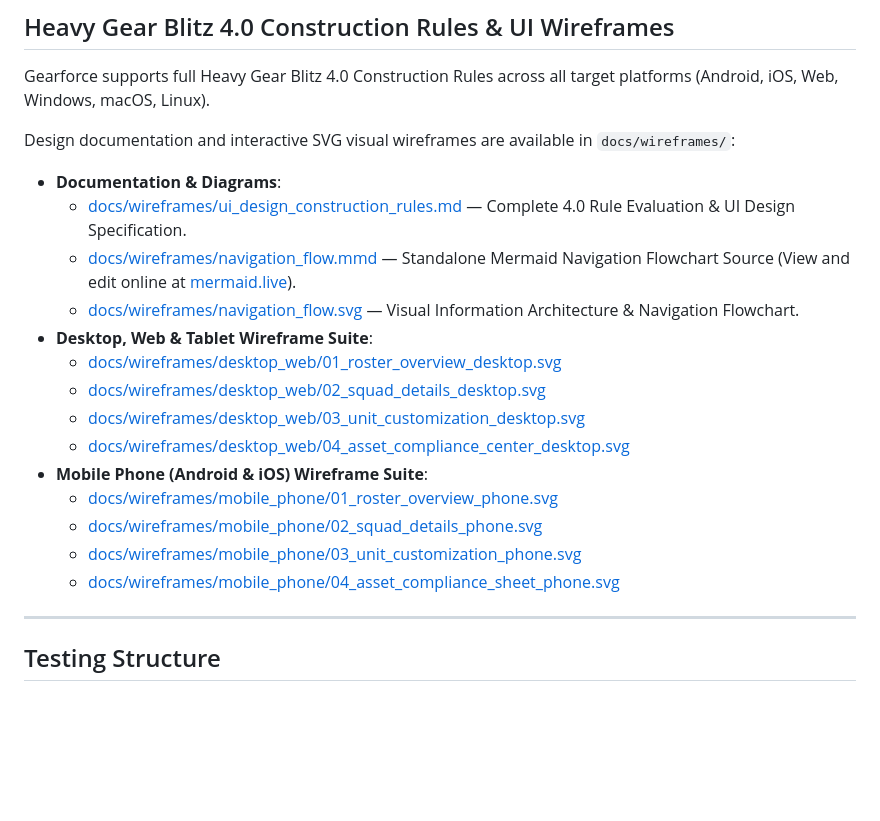
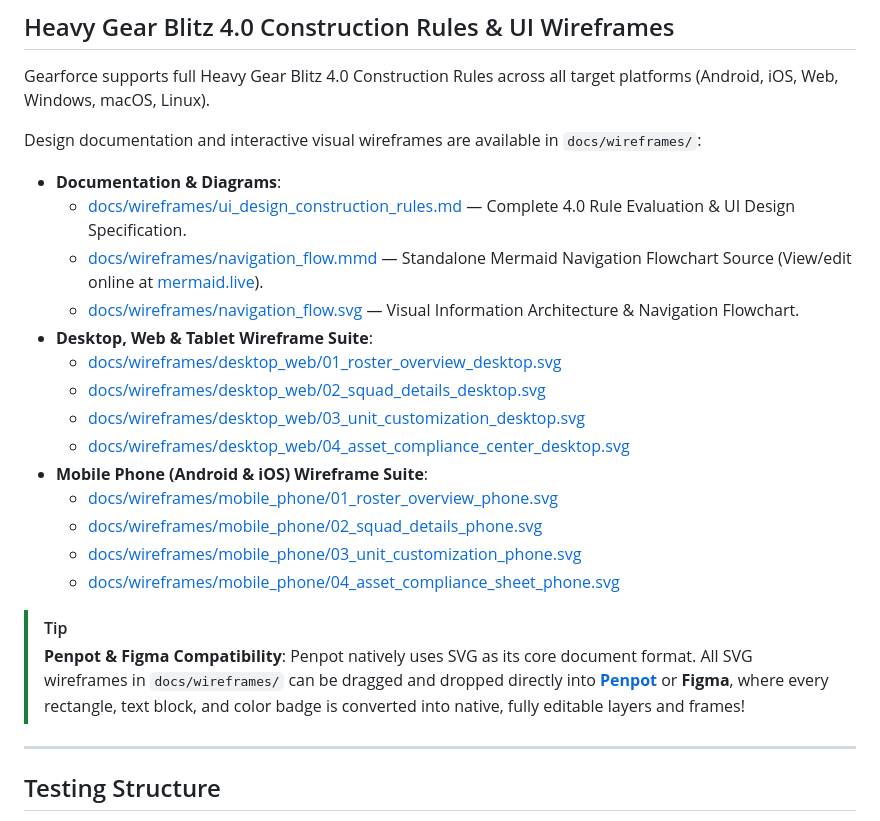
Before and after one commit to Ariemeth/gearforce, a Markdown page: README.md, the part around the change. Rendered like a GitHub page; blank space fills up the shorter version.

Commit message:
doc update including referencing penpot

```diff
--- a/README.md
+++ b/README.md
@@ -94,11 +94,11 @@ flutter test
 
 Gearforce supports full Heavy Gear Blitz 4.0 Construction Rules across all target platforms (Android, iOS, Web, Windows, macOS, Linux).
 
-Design documentation and interactive SVG visual wireframes are available in `docs/wireframes/`:
+Design documentation and interactive visual wireframes are available in `docs/wireframes/`:
 
 * **Documentation & Diagrams**:
   * [docs/wireframes/ui_design_construction_rules.md](docs/wireframes/ui_design_construction_rules.md) — Complete 4.0 Rule Evaluation & UI Design Specification.
-  * [docs/wireframes/navigation_flow.mmd](docs/wireframes/navigation_flow.mmd) — Standalone Mermaid Navigation Flowchart Source (View and edit online at [mermaid.live](https://mermaid.live)).
+  * [docs/wireframes/navigation_flow.mmd](docs/wireframes/navigation_flow.mmd) — Standalone Mermaid Navigation Flowchart Source (View/edit online at [mermaid.live](https://mermaid.live)).
   * [docs/wireframes/navigation_flow.svg](docs/wireframes/navigation_flow.svg) — Visual Information Architecture & Navigation Flowchart.
 * **Desktop, Web & Tablet Wireframe Suite**:
   * [docs/wireframes/desktop_web/01_roster_overview_desktop.svg](docs/wireframes/desktop_web/01_roster_overview_desktop.svg)
@@ -110,6 +110,9 @@ Design documentation and interactive SVG visual wireframes are available in `doc
   * [docs/wireframes/mobile_phone/02_squad_details_phone.svg](docs/wireframes/mobile_phone/02_squad_details_phone.svg)
   * [docs/wireframes/mobile_phone/03_unit_customization_phone.svg](docs/wireframes/mobile_phone/03_unit_customization_phone.svg)
   * [docs/wireframes/mobile_phone/04_asset_compliance_sheet_phone.svg](docs/wireframes/mobile_phone/04_asset_compliance_sheet_phone.svg)
+
+> [!TIP]
+> **Penpot & Figma Compatibility**: Penpot natively uses SVG as its core document format. All SVG wireframes in `docs/wireframes/` can be dragged and dropped directly into **[Penpot](https://penpot.app)** or **Figma**, where every rectangle, text block, and color badge is converted into native, fully editable layers and frames!
 
 ---
 
```
